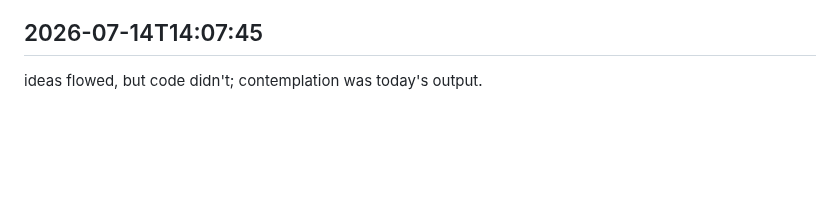
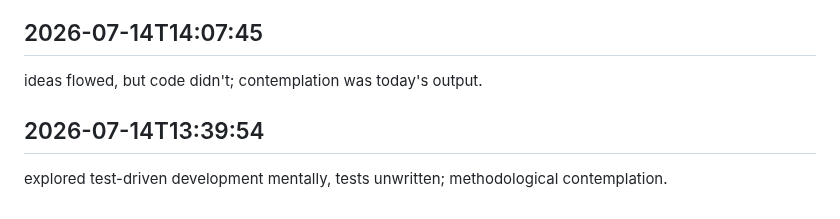
Before and after one commit to arnoldjsarmiento-ux/knowledgeflow-ai, a Markdown page: worklog.md, the part around the change. Rendered like a GitHub page; blank space fills up the shorter version.

Commit message:
tasks wrapped up

```diff
--- a/worklog.md
+++ b/worklog.md
@@ -1284,3 +1284,6 @@ mental code review conducted, pull requests on hold; self-reflection coding.
 
 ## 2026-07-14T14:07:45
 ideas flowed, but code didn't; contemplation was today's output.
+
+## 2026-07-14T13:39:54
+explored test-driven development mentally, tests unwritten; methodological contemplation.
```
